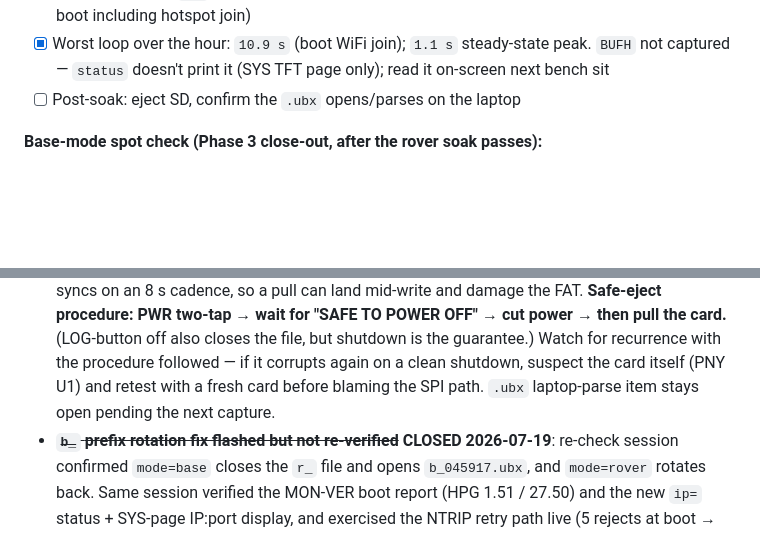
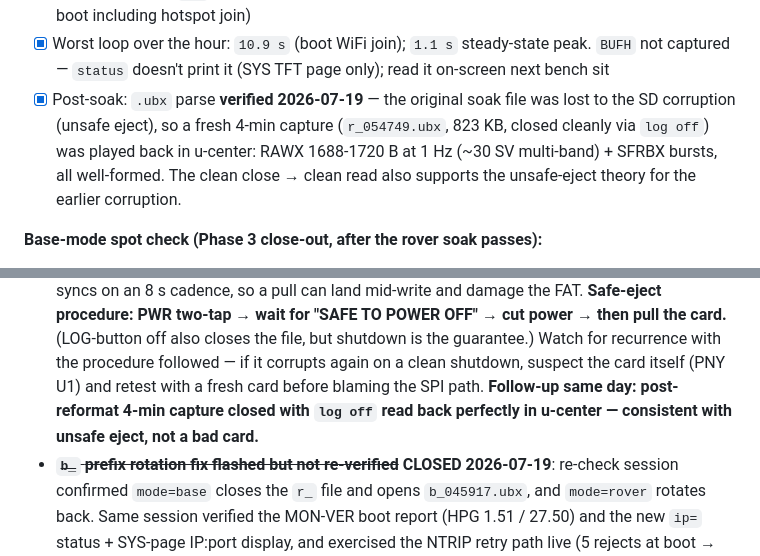
Before and after one commit to rah2003/PyPortal-Pynt-RTK, a Markdown page: docs/hardware/bringup-log.md, 2 parts joined by grey strips. Drawn GitHub-style; blank space fills up the shorter version.

Commit message:
Bring-up log fully closed: .ubx parse verified in u-center
Fresh 4-min capture (823 KB, closed via log off) played back clean:
RAWX 1688-1720 B at 1 Hz + SFRBX, all well-formed. Clean close ->
clean read supports the unsafe-eject theory for the earlier corruption.
Every gate and carried-forward hardware item is now green except BUFH
(read off the SYS page whenever convenient).

Co-Authored-By: Claude Fable 5 <noreply@anthropic.com>

```diff
--- a/docs/hardware/bringup-log.md
+++ b/docs/hardware/bringup-log.md
@@ -228,7 +228,13 @@ in code — watch for them below, nothing to change beforehand.
 - [x] Worst loop over the hour: `10.9 s` (boot WiFi join); `1.1 s`
       steady-state peak. `BUFH` not captured — `status` doesn't print
       it (SYS TFT page only); read it on-screen next bench sit
-- [ ] Post-soak: eject SD, confirm the `.ubx` opens/parses on the laptop
+- [x] Post-soak: `.ubx` parse **verified 2026-07-19** — the original
+      soak file was lost to the SD corruption (unsafe eject), so a fresh
+      4-min capture (`r_054749.ubx`, 823 KB, closed cleanly via
+      `log off`) was played back in u-center: RAWX 1688-1720 B at 1 Hz
+      (~30 SV multi-band) + SFRBX bursts, all well-formed. The clean
+      close → clean read also supports the unsafe-eject theory for the
+      earlier corruption.
 
 **Base-mode spot check (Phase 3 close-out, after the rover soak passes):**
 - [x] **PASS 2026-07-19** — `mode=base` via serial menu applied live
@@ -296,8 +302,9 @@ Notes / anomalies:
   (LOG-button off also closes the file, but shutdown is the guarantee.)
   Watch for recurrence with the procedure followed — if it corrupts
   again on a clean shutdown, suspect the card itself (PNY U1) and
-  retest with a fresh card before blaming the SPI path. `.ubx`
-  laptop-parse item stays open pending the next capture.
+  retest with a fresh card before blaming the SPI path. **Follow-up
+  same day: post-reformat 4-min capture closed with `log off` read back
+  perfectly in u-center — consistent with unsafe eject, not a bad card.**
 - ~~**`b_` prefix rotation fix flashed but not re-verified**~~ **CLOSED
   2026-07-19**: re-check session confirmed `mode=base` closes the `r_`
   file and opens `b_045917.ubx`, and `mode=rover` rotates back. Same
```
